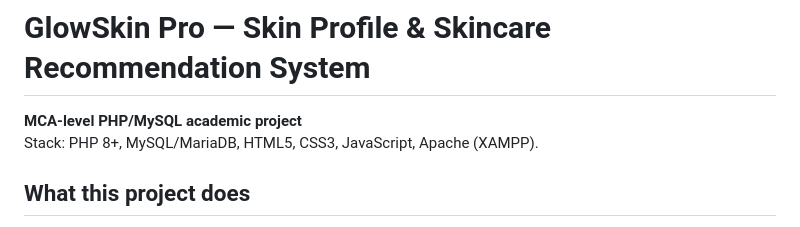
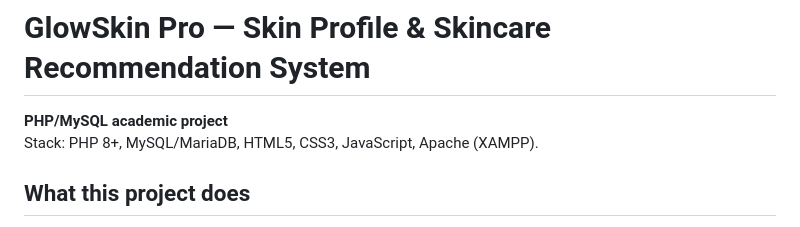
Before and after one commit to sakshibarate/GlowSkin-Pro, a Markdown page: README.md, the part around the change. Drawn GitHub-style.

```diff
--- a/README.md
+++ b/README.md
@@ -1,6 +1,6 @@
 # GlowSkin Pro — Skin Profile & Skincare Recommendation System
 
-**MCA-level PHP/MySQL academic project**
+**PHP/MySQL academic project**
 Stack: PHP 8+, MySQL/MariaDB, HTML5, CSS3, JavaScript, Apache (XAMPP).
 
 ## What this project does
```
